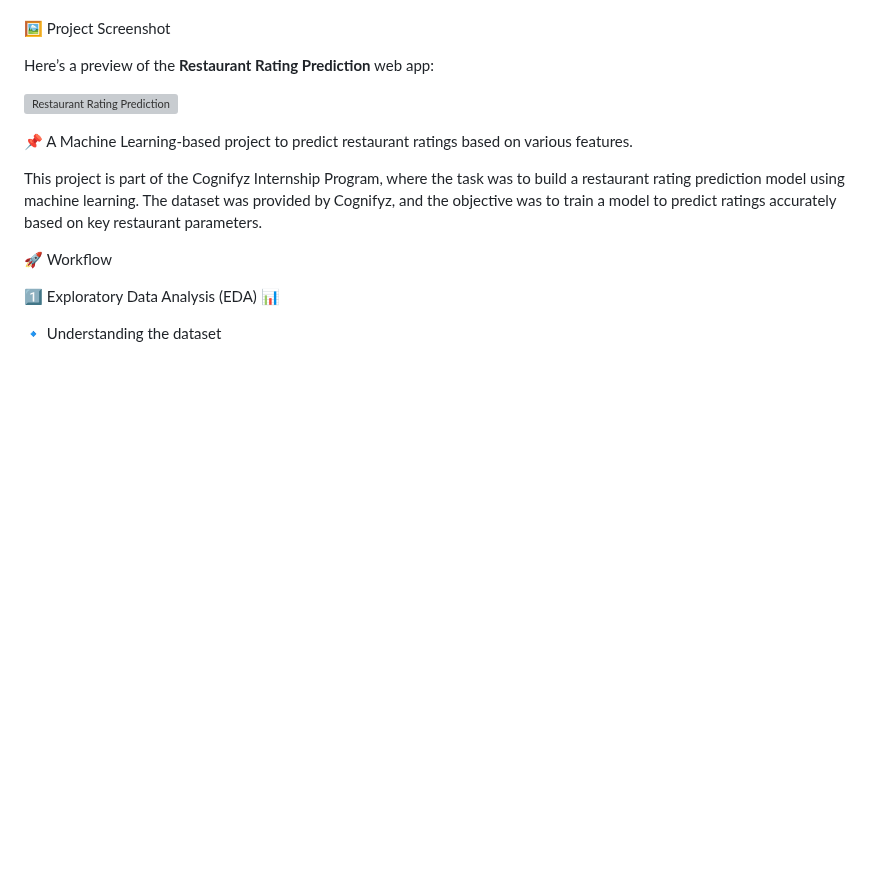
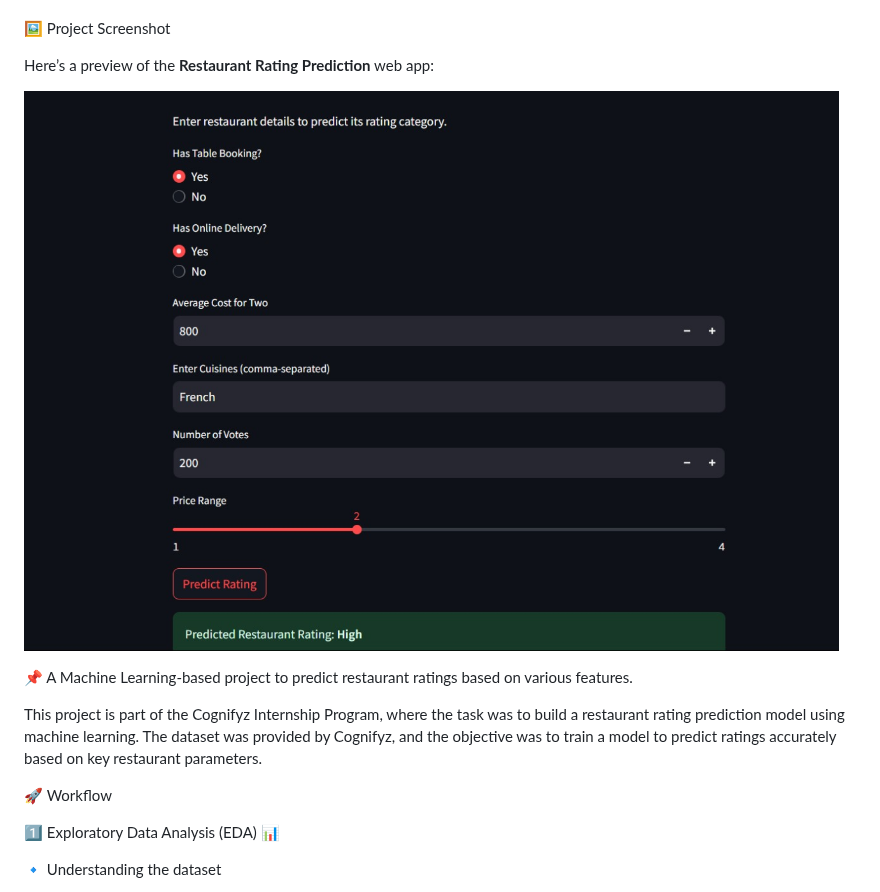
Before and after one commit to Abhinav-gupta-123/Book_Recommender_system_using_collaborative_filtering, a Markdown page: README.md, the part around the change. Drawn GitHub-style; blank space fills up the shorter version; grey boxes are pictures that could not be loaded.

```diff
--- a/README.md
+++ b/README.md
@@ -9,7 +9,7 @@ Here’s a preview of the **Restaurant Rating Prediction** web app:
 
 
 
-![Restaurant Rating Prediction](screeshot.jpg)
+![Restaurant Rating Prediction](resturant_rating/screeshot.jpg)
 
 
 
```
